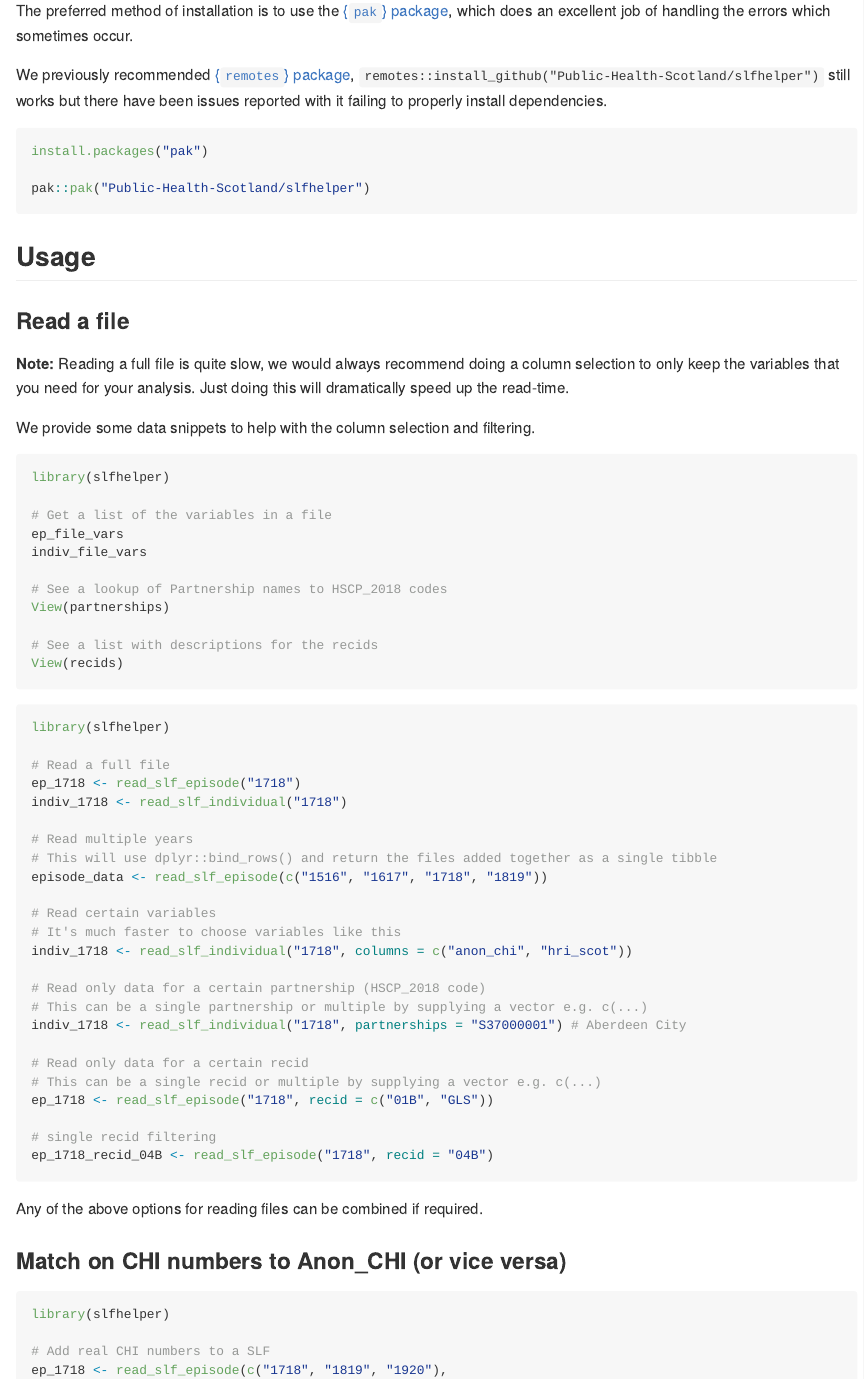
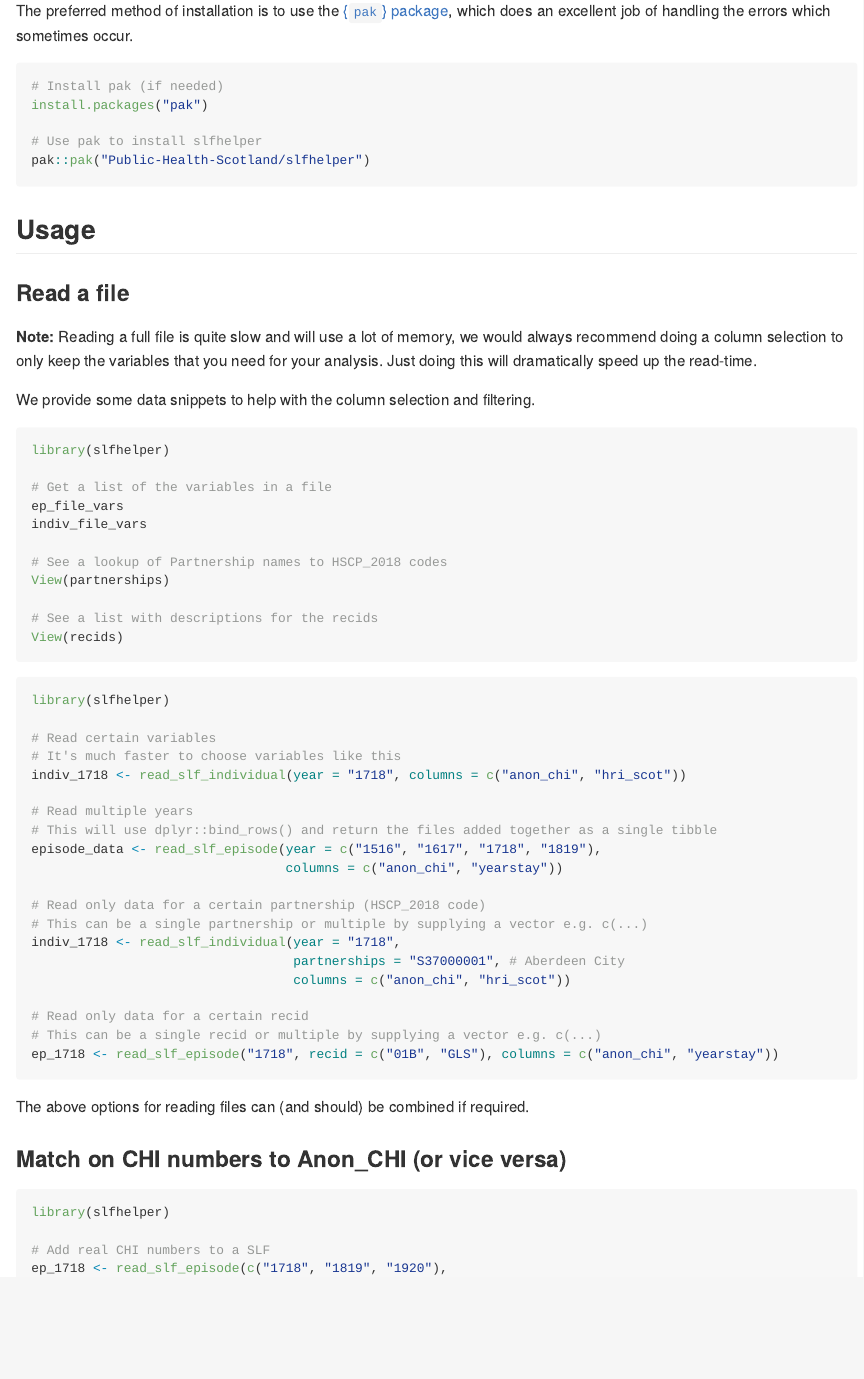
Before and after one commit to Public-Health-Scotland/slfhelper, an R Markdown document (README.Rmd): the page in a window 1100 px wide, from 250 px down. Rendered offline with R 4.5, knitr and Pandoc, with nearby package versions; badge pictures from the web are left out.

Commit message:
Update README.Rmd

````diff
--- a/README.Rmd
+++ b/README.Rmd
@@ -29,11 +29,11 @@ The goal of slfhelper is to provide some easy-to-use functions that make working
 
 The preferred method of installation is to use the [{`pak`} package](https://pak.r-lib.org/), which does an excellent job of handling the errors which sometimes occur.
 
-We previously recommended [{`remotes`} package](https://remotes.r-lib.org/), `remotes::install_github("Public-Health-Scotland/slfhelper")` still works but there have been issues reported with it failing to properly install dependencies.
-
 ```{r package_install}
+# Install pak (if needed)
 install.packages("pak")
 
+# Use pak to install slfhelper
 pak::pak("Public-Health-Scotland/slfhelper")
 ```
 
@@ -41,7 +41,7 @@ pak::pak("Public-Health-Scotland/slfhelper")
 
 ### Read a file
 
-**Note:** Reading a full file is quite slow, we would always recommend doing a column selection to only keep the variables that you need for your analysis. Just doing this will dramatically speed up the read-time.
+**Note:** Reading a full file is quite slow and will use a lot of memory, we would always recommend doing a column selection to only keep the variables that you need for your analysis. Just doing this will dramatically speed up the read-time.
 
 We provide some data snippets to help with the column selection and filtering.
 
@@ -63,31 +63,26 @@ View(recids)
 ```{r read_files}
 library(slfhelper)
 
-# Read a full file
-ep_1718 <- read_slf_episode("1718")
-indiv_1718 <- read_slf_individual("1718")
+# Read certain variables
+# It's much faster to choose variables like this
+indiv_1718 <- read_slf_individual(year = "1718", columns = c("anon_chi", "hri_scot"))
 
 # Read multiple years
 # This will use dplyr::bind_rows() and return the files added together as a single tibble
-episode_data <- read_slf_episode(c("1516", "1617", "1718", "1819"))
-
-# Read certain variables
-# It's much faster to choose variables like this
-indiv_1718 <- read_slf_individual("1718", columns = c("anon_chi", "hri_scot"))
+episode_data <- read_slf_episode(year = c("1516", "1617", "1718", "1819"),
+                                 columns = c("anon_chi", "yearstay"))
 
 # Read only data for a certain partnership (HSCP_2018 code)
 # This can be a single partnership or multiple by supplying a vector e.g. c(...)
-indiv_1718 <- read_slf_individual("1718", partnerships = "S37000001") # Aberdeen City
+indiv_1718 <- read_slf_individual(year = "1718",
+                                  partnerships = "S37000001", # Aberdeen City
+                                  columns = c("anon_chi", "hri_scot"))
 
 # Read only data for a certain recid
 # This can be a single recid or multiple by supplying a vector e.g. c(...)
-ep_1718 <- read_slf_episode("1718", recid = c("01B", "GLS"))
-
-# single recid filtering
-ep_1718_recid_04B <- read_slf_episode("1718", recid = "04B")
+ep_1718 <- read_slf_episode("1718", recid = c("01B", "GLS"), columns = c("anon_chi", "yearstay"))
 ```
-
-Any of the above options for reading files can be combined if required.
+The above options for reading files can (and should) be combined if required.
 
 ### Match on CHI numbers to Anon_CHI (or vice versa)
 
````
